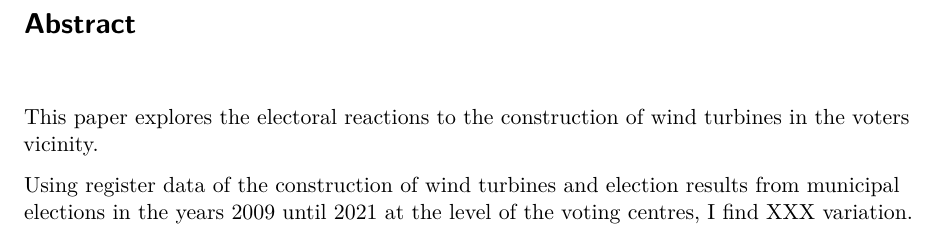
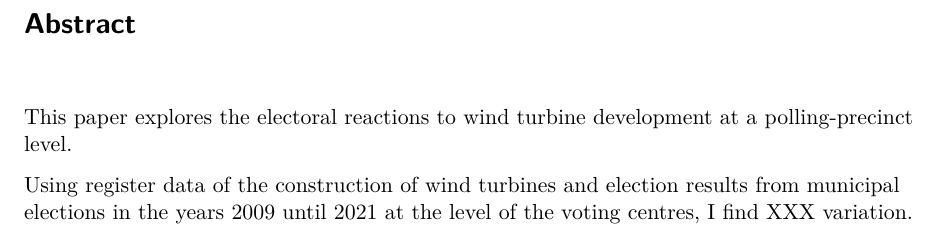
Before and after one commit to aleksanderbl29/bachelor, a Quarto document (parts/0-abstract.qmd): part of the page, cut so that both start at the same text. Rendered offline with R 4.5, knitr and Pandoc in place of Quarto, then LaTeX, with nearby package versions.

Commit message:
ryd op og fjern sidetal

```diff
--- a/parts/0-abstract.qmd
+++ b/parts/0-abstract.qmd
@@ -4,14 +5,11 @@
 
 # Abstract {.unnumbered .unlisted}
 
-
 \flushleft
 \vspace{0.5cm}
 
-
-This paper explores the electoral reactions to the construction of wind turbines in the voters vicinity.
+This paper explores the electoral reactions to wind turbine development at a polling-precinct level.
 
 Using register data of the construction of wind turbines and election results from municipal elections in the years 2009 until 2021 at the level of the voting centres, I find XXX variation.
 
-
 \vfill\vfill
```
Also changed, not shown: parts/0-abstract.qmd (1 more changed lines).
